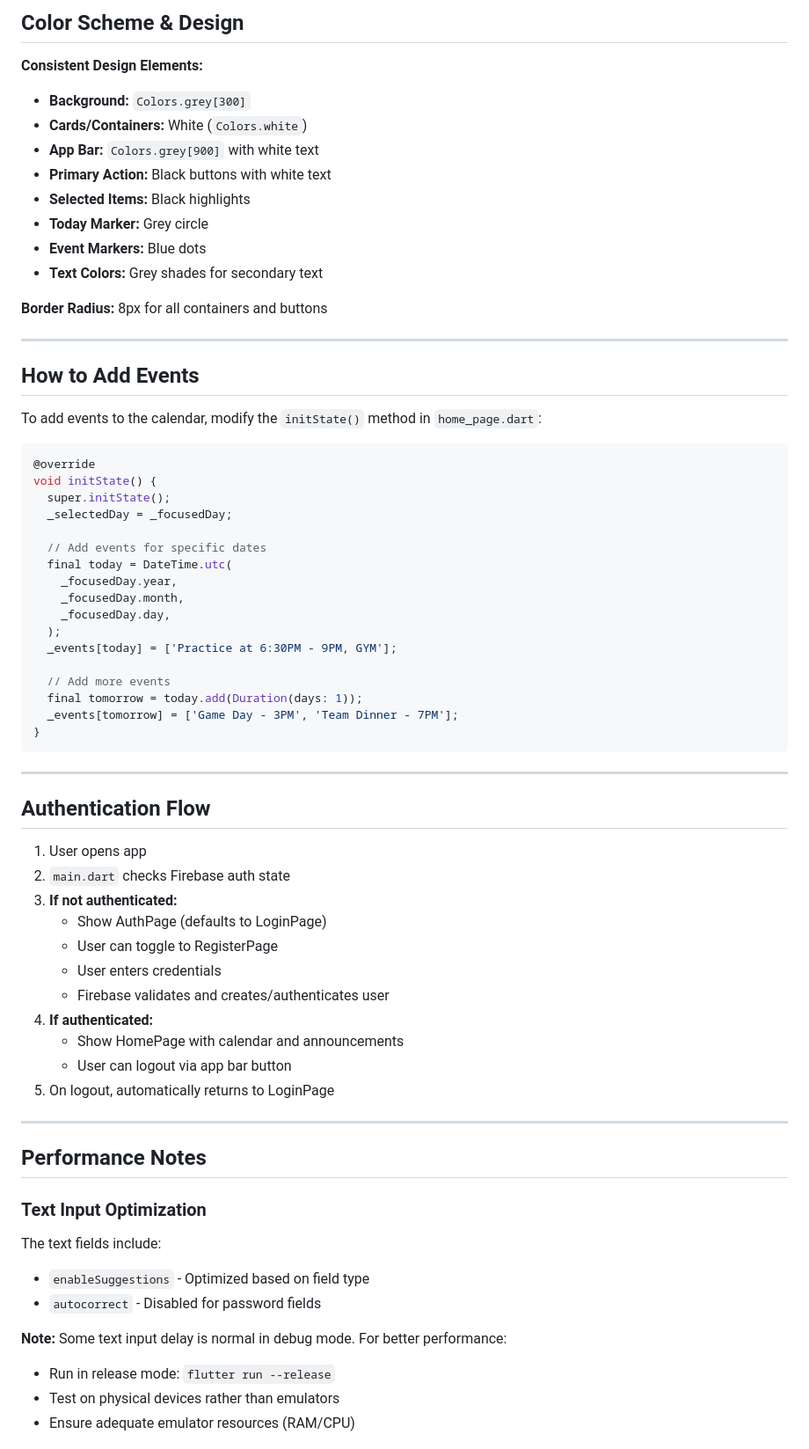
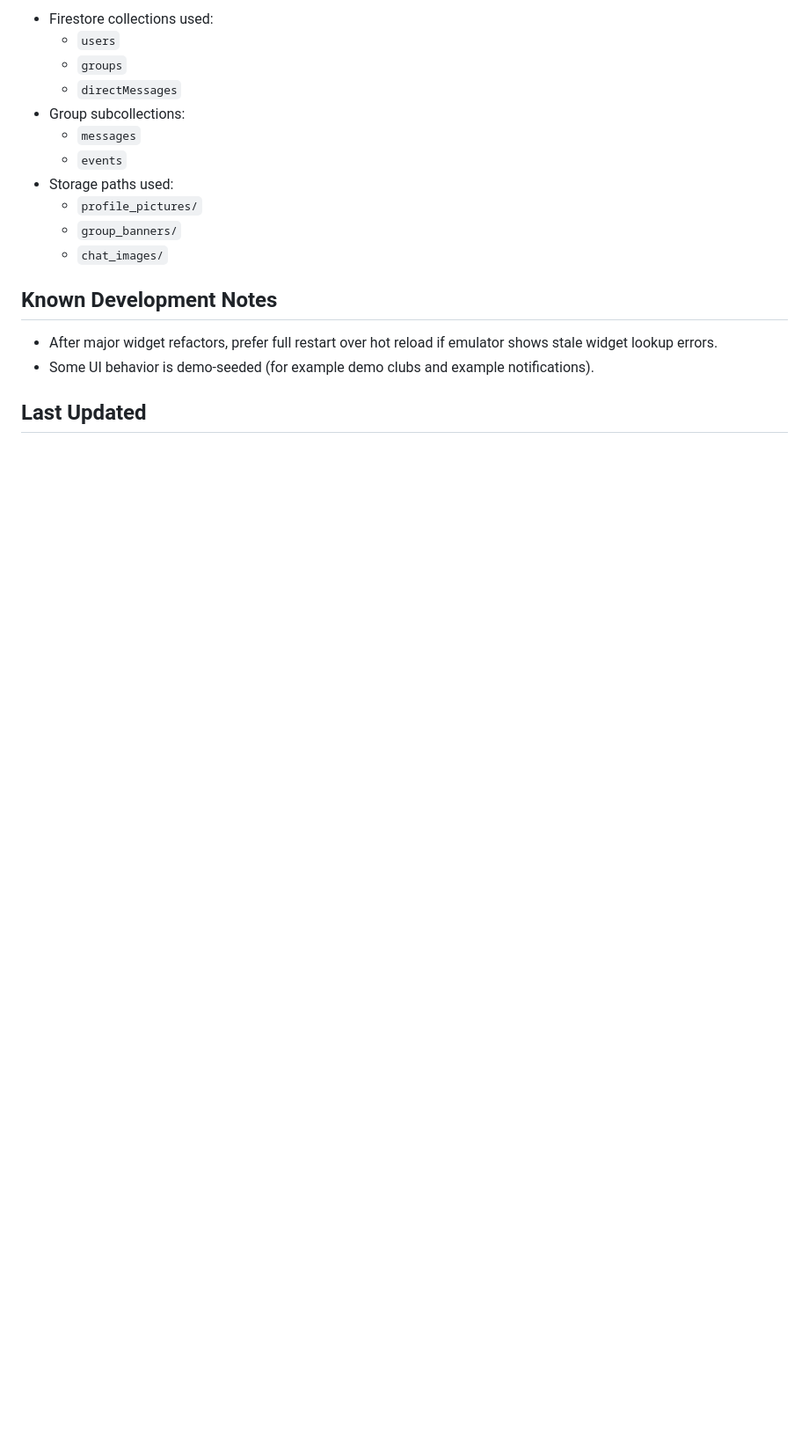
Before and after one commit to realcatapult/Map-25-26, a Markdown page: README.md, the part around one of its changes. Shown at 88% size. Drawn GitHub-style; blank space fills up the shorter version.

````diff
--- a/README.md
+++ b/README.md
@@ -170,71 +121,20 @@ The app uses `StreamBuilder` to listen to Firebase auth state changes:
 
-## Color Scheme & Design
+- Firestore collections used:
+  - `users`
+  - `groups`
+  - `directMessages`
+- Group subcollections:
+  - `messages`
+  - `events`
+- Storage paths used:
+  - `profile_pictures/`
+  - `group_banners/`
+  - `chat_images/`
 
-**Consistent Design Elements:**
-- **Background:** `Colors.grey[300]`
-- **Cards/Containers:** White (`Colors.white`)
-- **App Bar:** `Colors.grey[900]` with white text
-- **Primary Action:** Black buttons with white text
-- **Selected Items:** Black highlights
-- **Today Marker:** Grey circle
-- **Event Markers:** Blue dots
-- **Text Colors:** Grey shades for secondary text
+## Known Development Notes
 
-**Border Radius:** 8px for all containers and buttons
+- After major widget refactors, prefer full restart over hot reload if emulator shows stale widget lookup errors.
+- Some UI behavior is demo-seeded (for example demo clubs and example notifications).
 
----
+## Last Updated
 
-## How to Add Events
-
-To add events to the calendar, modify the `initState()` method in `home_page.dart`:
-
-```dart
-@override
-void initState() {
-  super.initState();
-  _selectedDay = _focusedDay;
-
-  // Add events for specific dates
-  final today = DateTime.utc(
-    _focusedDay.year,
-    _focusedDay.month,
-    _focusedDay.day,
-  );
-  _events[today] = ['Practice at 6:30PM - 9PM, GYM'];
-
-  // Add more events
-  final tomorrow = today.add(Duration(days: 1));
-  _events[tomorrow] = ['Game Day - 3PM', 'Team Dinner - 7PM'];
-}
-```
-
----
-
-## Authentication Flow
-
-1. User opens app
-2. `main.dart` checks Firebase auth state
-3. **If not authenticated:**
-   - Show AuthPage (defaults to LoginPage)
-   - User can toggle to RegisterPage
-   - User enters credentials
-   - Firebase validates and creates/authenticates user
-4. **If authenticated:**
-   - Show HomePage with calendar and announcements
-   - User can logout via app bar button
-5. On logout, automatically returns to LoginPage
-
----
-
-## Performance Notes
-
-### Text Input Optimization
-The text fields include:
-- `enableSuggestions` - Optimized based on field type
-- `autocorrect` - Disabled for password fields
-
-**Note:** Some text input delay is normal in debug mode. For better performance:
-- Run in release mode: `flutter run --release`
-- Test on physical devices rather than emulators
-- Ensure adequate emulator resources (RAM/CPU)
-
````
Also changed, not shown: other parts of README.md (+103 -210 lines).
